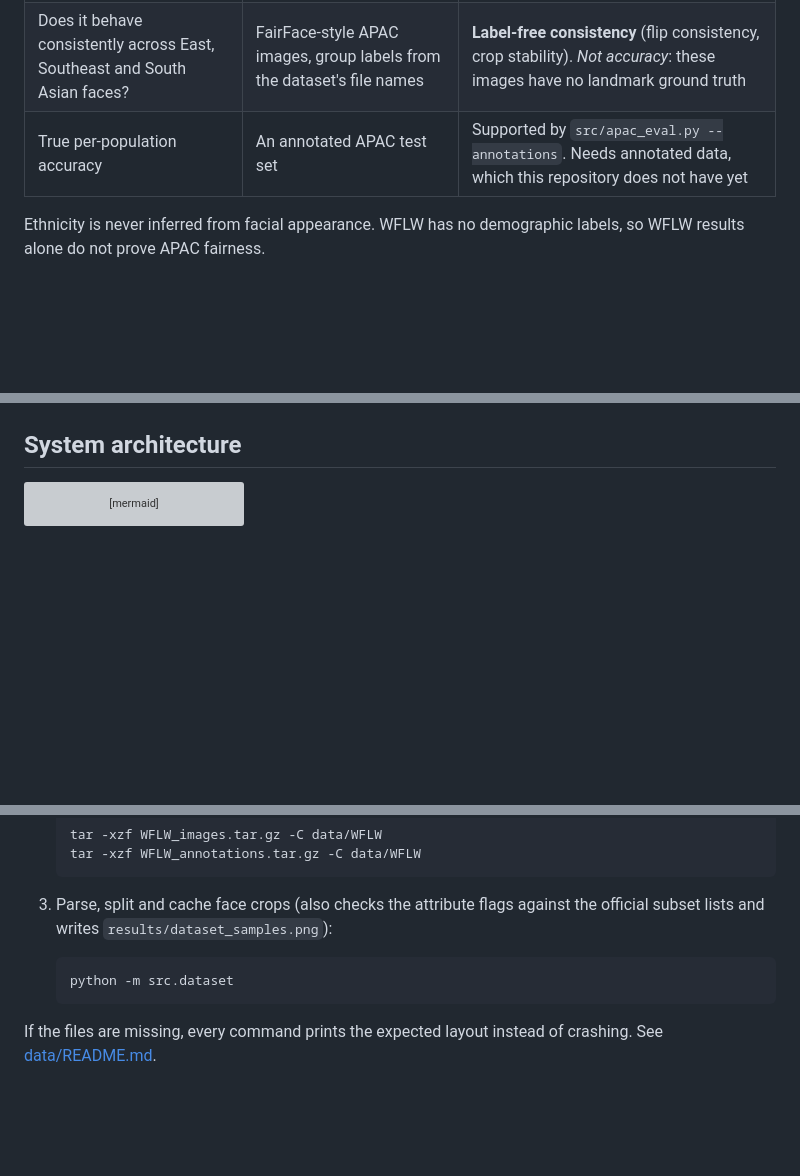
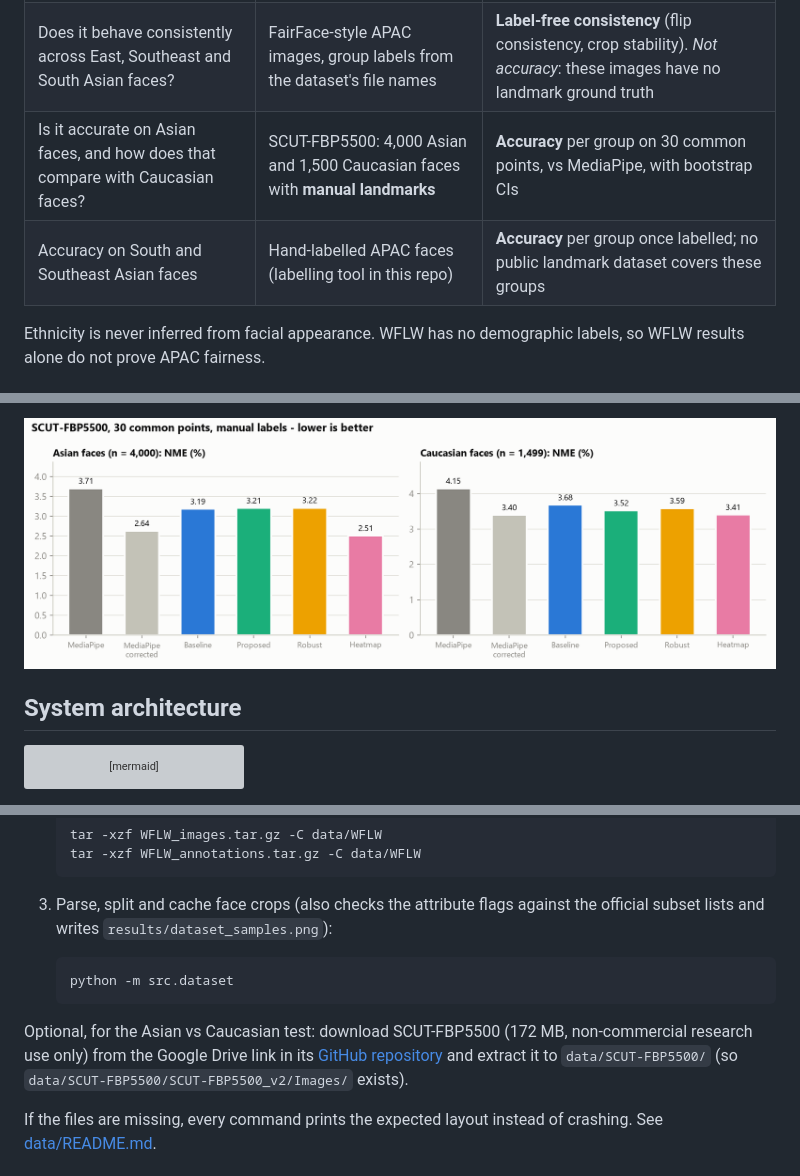
Before and after one commit to kg502841-lang/APAC-Face, a Markdown page: README.md, 3 parts joined by grey strips. Drawn GitHub-style; pictures changed too: results/scut_benchmark.png (added); blank space fills up the shorter version; grey boxes are pictures that could not be loaded.

````diff
--- a/README.md
+++ b/README.md
@@ -16,7 +16,8 @@ a robustness analysis, a REST inference API and an interactive dashboard.
 | Is it more accurate than Google MediaPipe? | Same WFLW test faces, 68 common points | **Accuracy** vs MediaPipe Face Landmarker, also after correcting MediaPipe's labelling-style offset |
 | Does it hold up under hard imaging conditions? | WFLW pose / expression / illumination / make-up / occlusion / blur subsets | **Accuracy** per condition. These are *imaging conditions, not demographic groups* |
 | Does it behave consistently across East, Southeast and South Asian faces? | FairFace-style APAC images, group labels from the dataset's file names | **Label-free consistency** (flip consistency, crop stability). *Not accuracy*: these images have no landmark ground truth |
-| True per-population accuracy | An annotated APAC test set | Supported by `src/apac_eval.py --annotations`. Needs annotated data, which this repository does not have yet |
+| Is it accurate on Asian faces, and how does that compare with Caucasian faces? | SCUT-FBP5500: 4,000 Asian and 1,500 Caucasian faces with **manual landmarks** | **Accuracy** per group on 30 common points, vs MediaPipe, with bootstrap CIs |
+| Accuracy on South and Southeast Asian faces | Hand-labelled APAC faces (labelling tool in this repo) | **Accuracy** per group once labelled; no public landmark dataset covers these groups |
 
 Ethnicity is never inferred from facial appearance. WFLW has no demographic labels, so WFLW results alone
 do not prove APAC fairness.
@@ -285,3 +337,4 @@ How to read this, without over-claiming:
+![SCUT-FBP5500 benchmark](results/scut_benchmark.png)
 <!-- RESULTS:END -->
 
 ## System architecture
@@ -433,6 +487,10 @@ pip install absl-py flatbuffers onnx onnxruntime onnxscript
    python -m src.dataset
    ```
 
+Optional, for the Asian vs Caucasian test: download SCUT-FBP5500 (172 MB, non-commercial research use only)
+from the Google Drive link in its [GitHub repository](https://github.com/HCIILAB/SCUT-FBP5500-Database-Release)
+and extract it to `data/SCUT-FBP5500/` (so `data/SCUT-FBP5500/SCUT-FBP5500_v2/Images/` exists).
+
 If the files are missing, every command prints the expected layout instead of crashing. See
 [data/README.md](data/README.md).
 
````
Also changed, not shown: other parts of README.md (+55 -0 lines), 4 other files.
